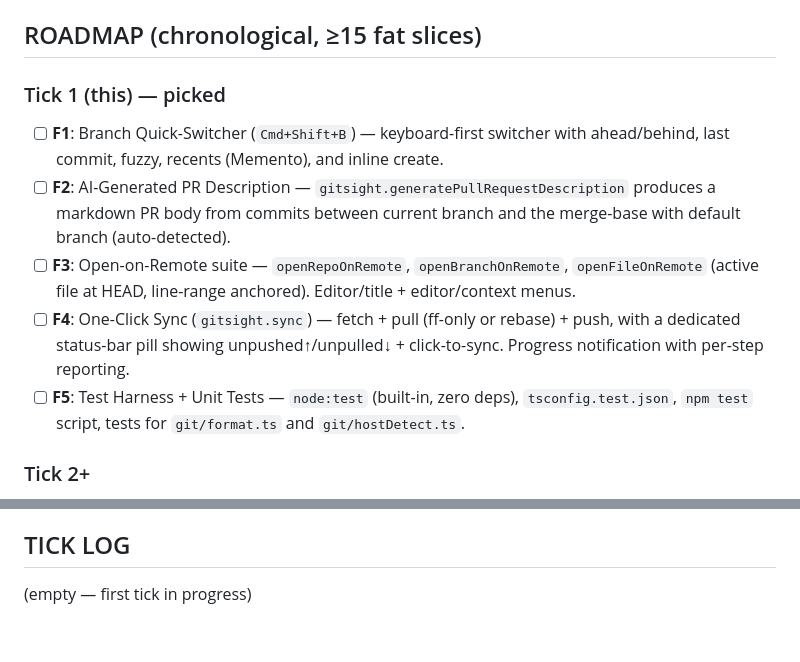
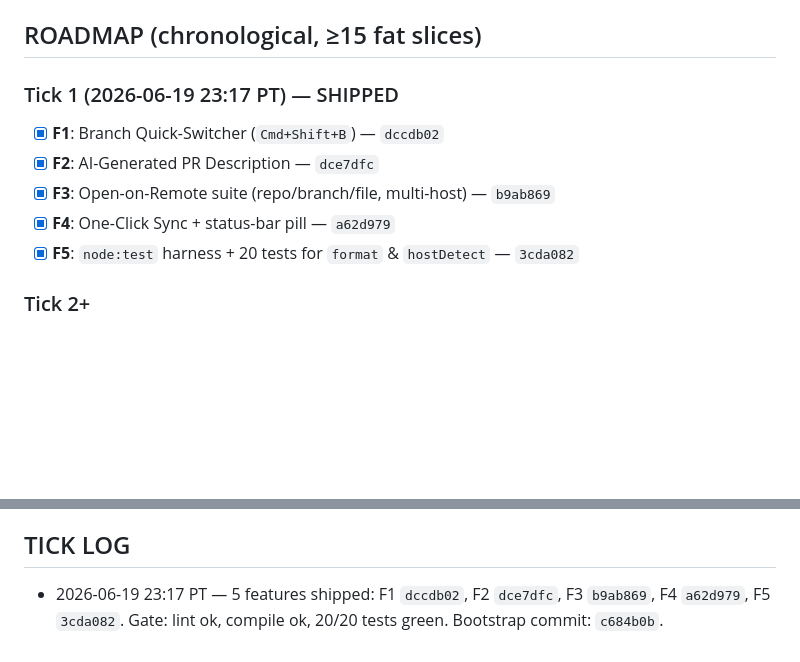
Before and after one commit to Sanjays2402/gitsight, a Markdown page: .cron-state/STATE.md, 2 parts joined by grey strips. Rendered like a GitHub page; blank space fills up the shorter version.

Commit message:
chore(cron): tick 1 log — 5 features shipped

```diff
--- a/.cron-state/STATE.md
+++ b/.cron-state/STATE.md
@@ -18,12 +18,12 @@
 
 ## ROADMAP (chronological, ≥15 fat slices)
 
-### Tick 1 (this) — picked
-- [ ] **F1**: Branch Quick-Switcher (`Cmd+Shift+B`) — keyboard-first switcher with ahead/behind, last commit, fuzzy, recents (Memento), and inline create.
-- [ ] **F2**: AI-Generated PR Description — `gitsight.generatePullRequestDescription` produces a markdown PR body from commits between current branch and the merge-base with default branch (auto-detected).
-- [ ] **F3**: Open-on-Remote suite — `openRepoOnRemote`, `openBranchOnRemote`, `openFileOnRemote` (active file at HEAD, line-range anchored). Editor/title + editor/context menus.
-- [ ] **F4**: One-Click Sync (`gitsight.sync`) — fetch + pull (ff-only or rebase) + push, with a dedicated status-bar pill showing unpushed↑/unpulled↓ + click-to-sync. Progress notification with per-step reporting.
-- [ ] **F5**: Test Harness + Unit Tests — `node:test` (built-in, zero deps), `tsconfig.test.json`, `npm test` script, tests for `git/format.ts` and `git/hostDetect.ts`.
+### Tick 1 (2026-06-19 23:17 PT) — SHIPPED
+- [x] **F1**: Branch Quick-Switcher (`Cmd+Shift+B`) — `dccdb02`
+- [x] **F2**: AI-Generated PR Description — `dce7dfc`
+- [x] **F3**: Open-on-Remote suite (repo/branch/file, multi-host) — `b9ab869`
+- [x] **F4**: One-Click Sync + status-bar pill — `a62d979`
+- [x] **F5**: `node:test` harness + 20 tests for `format` & `hostDetect` — `3cda082`
 
 ### Tick 2+
 - [ ] F6: Working-Tree status pill (`gitsight.workingTree.enabled`) with click → SCM view; staged/unstaged/untracked counts.
@@ -44,4 +44,4 @@
 
 ## TICK LOG
 
-(empty — first tick in progress)
+- 2026-06-19 23:17 PT — 5 features shipped: F1 `dccdb02`, F2 `dce7dfc`, F3 `b9ab869`, F4 `a62d979`, F5 `3cda082`. Gate: lint ok, compile ok, 20/20 tests green. Bootstrap commit: `c684b0b`.
```
